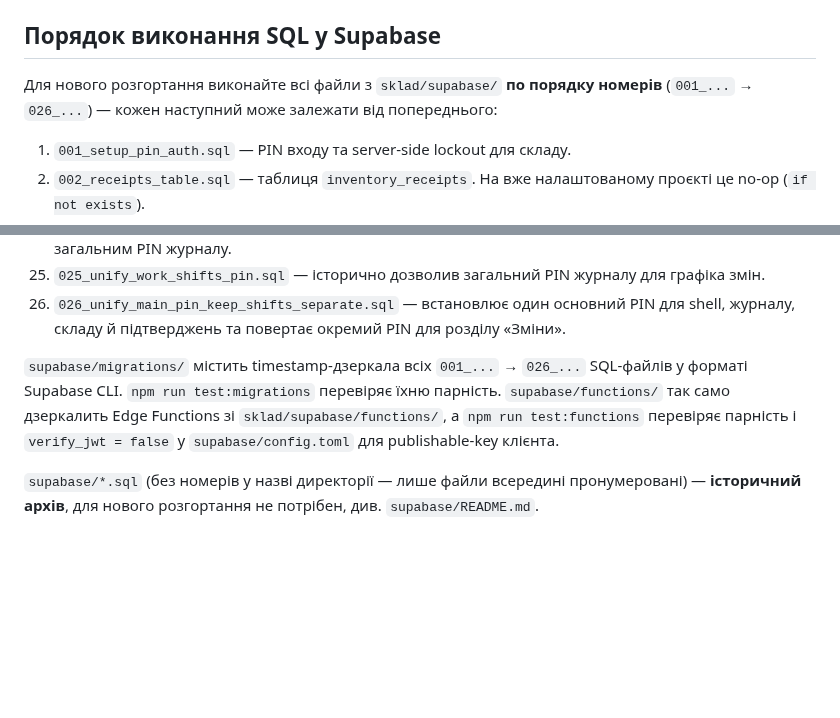
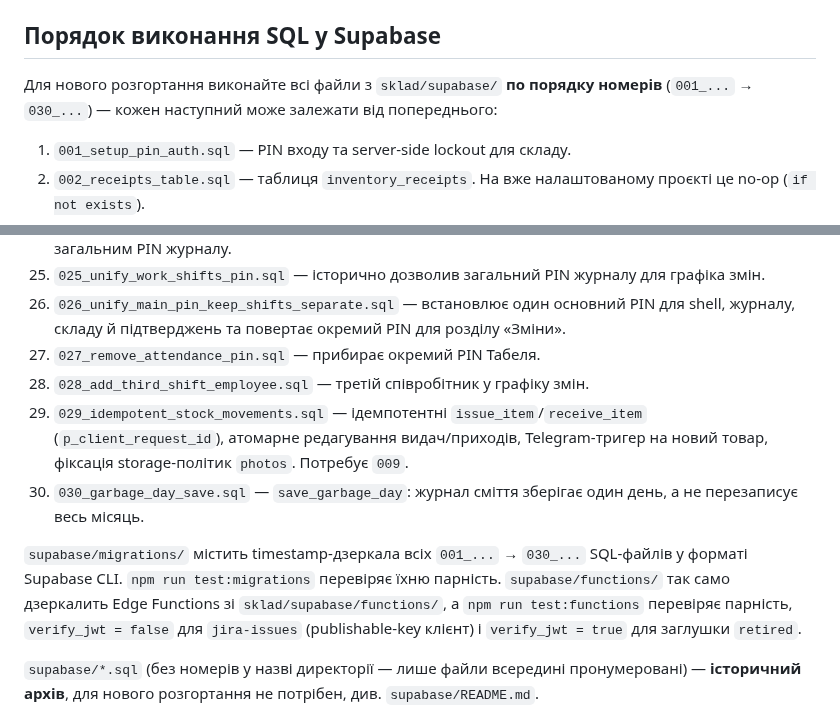
Before and after one commit to sudak666/Osbb, a Markdown page: README.md, 2 parts joined by grey strips. GitHub-like rendering; blank space fills up the shorter version.

```diff
--- a/README.md
+++ b/README.md
@@ -43,7 +43,7 @@ PWA-застосунок для ОСББ "Микитська Слобода". Р
 
 ## Порядок виконання SQL у Supabase
 
-Для нового розгортання виконайте всі файли з `sklad/supabase/` **по порядку номерів** (`001_...` → `026_...`) — кожен наступний може залежати від попереднього:
+Для нового розгортання виконайте всі файли з `sklad/supabase/` **по порядку номерів** (`001_...` → `030_...`) — кожен наступний може залежати від попереднього:
 
 1. `001_setup_pin_auth.sql` — PIN входу та server-side lockout для складу.
 2. `002_receipts_table.sql` — таблиця `inventory_receipts`. На вже налаштованому проєкті це no-op (`if not exists`).
@@ -71,8 +71,12 @@ PWA-застосунок для ОСББ "Микитська Слобода". Р
 24. `024_unify_operator_pin.sql` — дозволяє диспетчеру, адміністратору та Правлінню входити із загальним PIN журналу.
 25. `025_unify_work_shifts_pin.sql` — історично дозволив загальний PIN журналу для графіка змін.
 26. `026_unify_main_pin_keep_shifts_separate.sql` — встановлює один основний PIN для shell, журналу, складу й підтверджень та повертає окремий PIN для розділу «Зміни».
+27. `027_remove_attendance_pin.sql` — прибирає окремий PIN Табеля.
+28. `028_add_third_shift_employee.sql` — третій співробітник у графіку змін.
+29. `029_idempotent_stock_movements.sql` — ідемпотентні `issue_item`/`receive_item` (`p_client_request_id`), атомарне редагування видач/приходів, Telegram-тригер на новий товар, фіксація storage-політик `photos`. Потребує `009`.
+30. `030_garbage_day_save.sql` — `save_garbage_day`: журнал сміття зберігає один день, а не перезаписує весь місяць.
 
-`supabase/migrations/` містить timestamp-дзеркала всіх `001_...` → `026_...` SQL-файлів у форматі Supabase CLI. `npm run test:migrations` перевіряє їхню парність. `supabase/functions/` так само дзеркалить Edge Functions зі `sklad/supabase/functions/`, а `npm run test:functions` перевіряє парність і `verify_jwt = false` у `supabase/config.toml` для publishable-key клієнта.
+`supabase/migrations/` містить timestamp-дзеркала всіх `001_...` → `030_...` SQL-файлів у форматі Supabase CLI. `npm run test:migrations` перевіряє їхню парність. `supabase/functions/` так само дзеркалить Edge Functions зі `sklad/supabase/functions/`, а `npm run test:functions` перевіряє парність, `verify_jwt = false` для `jira-issues` (publishable-key клієнт) і `verify_jwt = true` для заглушки `retired`.
 
 `supabase/*.sql` (без номерів у назві директорії — лише файли всередині пронумеровані) — **історичний архів**, для нового розгортання не потрібен, див. `supabase/README.md`.
 
```
Also changed, not shown: CLAUDE.md (+29 -6 lines).
